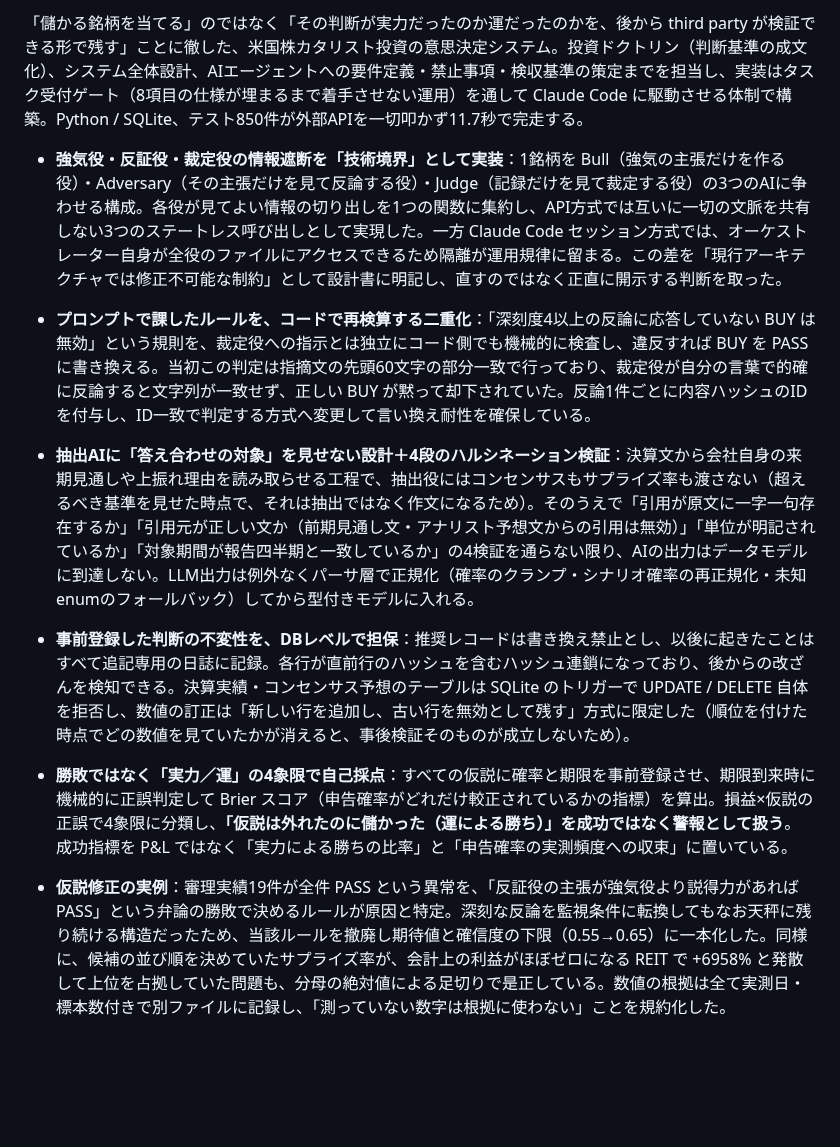
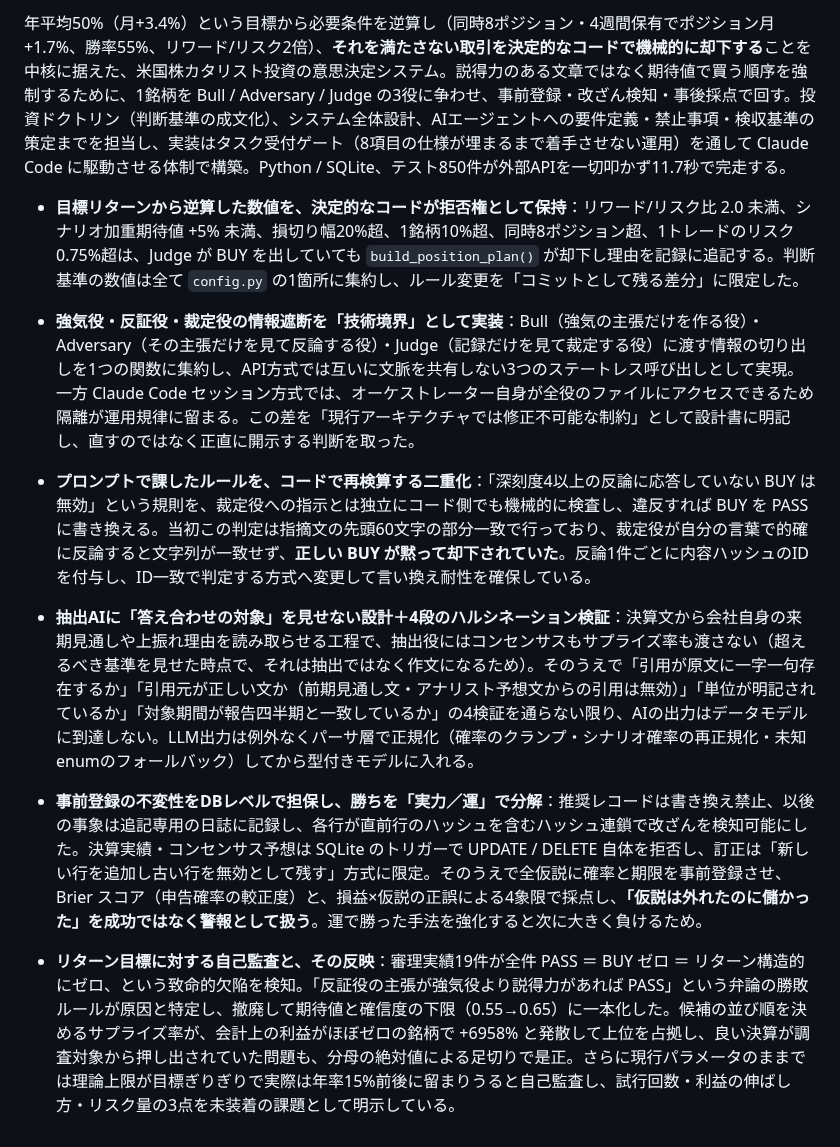
Before and after one commit to umiji/Hawkeye-Re, a Markdown page: docs/PORTFOLIO_ENTRY.ja.md, the part around one of its changes. GitHub-like rendering; blank space fills up the shorter version.

```diff
--- a/docs/PORTFOLIO_ENTRY.ja.md
+++ b/docs/PORTFOLIO_ENTRY.ja.md
@@ -34,14 +41,14 @@ B は相手がエンジニアで、技術的な深さを見せたい場合のみ
 
-「儲かる銘柄を当てる」のではなく「その判断が実力だったのか運だったのかを、後から third party が検証できる形で残す」ことに徹した、米国株カタリスト投資の意思決定システム。投資ドクトリン（判断基準の成文化）、システム全体設計、AIエージェントへの要件定義・禁止事項・検収基準の策定までを担当し、実装はタスク受付ゲート（8項目の仕様が埋まるまで着手させない運用）を通して Claude Code に駆動させる体制で構築。Python / SQLite、テスト850件が外部APIを一切叩かず11.7秒で完走する。
+年平均50%（月+3.4%）という目標から必要条件を逆算し（同時8ポジション・4週間保有でポジション月+1.7%、勝率55%、リワード/リスク2倍）、**それを満たさない取引を決定的なコードで機械的に却下する**ことを中核に据えた、米国株カタリスト投資の意思決定システム。説得力のある文章ではなく期待値で買う順序を強制するために、1銘柄を Bull / Adversary / Judge の3役に争わせ、事前登録・改ざん検知・事後採点で回す。投資ドクトリン（判断基準の成文化）、システム全体設計、AIエージェントへの要件定義・禁止事項・検収基準の策定までを担当し、実装はタスク受付ゲート（8項目の仕様が埋まるまで着手させない運用）を通して Claude Code に駆動させる体制で構築。Python / SQLite、テスト850件が外部APIを一切叩かず11.7秒で完走する。
 
-- **強気役・反証役・裁定役の情報遮断を「技術境界」として実装**：1銘柄を Bull（強気の主張だけを作る役）・Adversary（その主張だけを見て反論する役）・Judge（記録だけを見て裁定する役）の3つのAIに争わせる構成。各役が見てよい情報の切り出しを1つの関数に集約し、API方式では互いに一切の文脈を共有しない3つのステートレス呼び出しとして実現した。一方 Claude Code セッション方式では、オーケストレーター自身が全役のファイルにアクセスできるため隔離が運用規律に留まる。この差を「現行アーキテクチャでは修正不可能な制約」として設計書に明記し、直すのではなく正直に開示する判断を取った。
+- **目標リターンから逆算した数値を、決定的なコードが拒否権として保持**：リワード/リスク比 2.0 未満、シナリオ加重期待値 +5% 未満、損切り幅20%超、1銘柄10%超、同時8ポジション超、1トレードのリスク0.75%超は、Judge が BUY を出していても `build_position_plan()` が却下し理由を記録に追記する。判断基準の数値は全て `config.py` の1箇所に集約し、ルール変更を「コミットとして残る差分」に限定した。
 
-- **プロンプトで課したルールを、コードで再検算する二重化**：「深刻度4以上の反論に応答していない BUY は無効」という規則を、裁定役への指示とは独立にコード側でも機械的に検査し、違反すれば BUY を PASS に書き換える。当初この判定は指摘文の先頭60文字の部分一致で行っており、裁定役が自分の言葉で的確に反論すると文字列が一致せず、正しい BUY が黙って却下されていた。反論1件ごとに内容ハッシュのIDを付与し、ID一致で判定する方式へ変更して言い換え耐性を確保している。
+- **強気役・反証役・裁定役の情報遮断を「技術境界」として実装**：Bull（強気の主張だけを作る役）・Adversary（その主張だけを見て反論する役）・Judge（記録だけを見て裁定する役）に渡す情報の切り出しを1つの関数に集約し、API方式では互いに文脈を共有しない3つのステートレス呼び出しとして実現。一方 Claude Code セッション方式では、オーケストレーター自身が全役のファイルにアクセスできるため隔離が運用規律に留まる。この差を「現行アーキテクチャでは修正不可能な制約」として設計書に明記し、直すのではなく正直に開示する判断を取った。
+
+- **プロンプトで課したルールを、コードで再検算する二重化**：「深刻度4以上の反論に応答していない BUY は無効」という規則を、裁定役への指示とは独立にコード側でも機械的に検査し、違反すれば BUY を PASS に書き換える。当初この判定は指摘文の先頭60文字の部分一致で行っており、裁定役が自分の言葉で的確に反論すると文字列が一致せず、**正しい BUY が黙って却下されていた**。反論1件ごとに内容ハッシュのIDを付与し、ID一致で判定する方式へ変更して言い換え耐性を確保している。
 
 - **抽出AIに「答え合わせの対象」を見せない設計＋4段のハルシネーション検証**：決算文から会社自身の来期見通しや上振れ理由を読み取らせる工程で、抽出役にはコンセンサスもサプライズ率も渡さない（超えるべき基準を見せた時点で、それは抽出ではなく作文になるため）。そのうえで「引用が原文に一字一句存在するか」「引用元が正しい文か（前期見通し文・アナリスト予想文からの引用は無効）」「単位が明記されているか」「対象期間が報告四半期と一致しているか」の4検証を通らない限り、AIの出力はデータモデルに到達しない。LLM出力は例外なくパーサ層で正規化（確率のクランプ・シナリオ確率の再正規化・未知enumのフォールバック）してから型付きモデルに入れる。
 
-- **事前登録した判断の不変性を、DBレベルで担保**：推奨レコードは書き換え禁止とし、以後に起きたことはすべて追記専用の日誌に記録。各行が直前行のハッシュを含むハッシュ連鎖になっており、後からの改ざんを検知できる。決算実績・コンセンサス予想のテーブルは SQLite のトリガーで UPDATE / DELETE 自体を拒否し、数値の訂正は「新しい行を追加し、古い行を無効として残す」方式に限定した（順位を付けた時点でどの数値を見ていたかが消えると、事後検証そのものが成立しないため）。
+- **事前登録の不変性をDBレベルで担保し、勝ちを「実力／運」で分解**：推奨レコードは書き換え禁止、以後の事象は追記専用の日誌に記録し、各行が直前行のハッシュを含むハッシュ連鎖で改ざんを検知可能にした。決算実績・コンセンサス予想は SQLite のトリガーで UPDATE / DELETE 自体を拒否し、訂正は「新しい行を追加し古い行を無効として残す」方式に限定。そのうえで全仮説に確率と期限を事前登録させ、Brier スコア（申告確率の較正度）と、損益×仮説の正誤による4象限で採点し、**「仮説は外れたのに儲かった」を成功ではなく警報として扱う**。運で勝った手法を強化すると次に大きく負けるため。
 
-- **勝敗ではなく「実力／運」の4象限で自己採点**：すべての仮説に確率と期限を事前登録させ、期限到来時に機械的に正誤判定して Brier スコア（申告確率がどれだけ較正されているかの指標）を算出。損益×仮説の正誤で4象限に分類し、**「仮説は外れたのに儲かった（運による勝ち）」を成功ではなく警報として扱う**。成功指標を P&L ではなく「実力による勝ちの比率」と「申告確率の実測頻度への収束」に置いている。
-
-- **仮説修正の実例**：審理実績19件が全件 PASS という異常を、「反証役の主張が強気役より説得力があれば PASS」という弁論の勝敗で決めるルールが原因と特定。深刻な反論を監視条件に転換してもなお天秤に残り続ける構造だったため、当該ルールを撤廃し期待値と確信度の下限（0.55→0.65）に一本化した。同様に、候補の並び順を決めていたサプライズ率が、会計上の利益がほぼゼロになる REIT で +6958% と発散して上位を占拠していた問題も、分母の絶対値による足切りで是正している。数値の根拠は全て実測日・標本数付きで別ファイルに記録し、「測っていない数字は根拠に使わない」ことを規約化した。
+- **リターン目標に対する自己監査と、その反映**：審理実績19件が全件 PASS ＝ BUY ゼロ ＝ リターン構造的にゼロ、という致命的欠陥を検知。「反証役の主張が強気役より説得力があれば PASS」という弁論の勝敗ルールが原因と特定し、撤廃して期待値と確信度の下限（0.55→0.65）に一本化した。候補の並び順を決めるサプライズ率が、会計上の利益がほぼゼロの銘柄で +6958% と発散して上位を占拠し、良い決算が調査対象から押し出されていた問題も、分母の絶対値による足切りで是正。さらに現行パラメータのままでは理論上限が目標ぎりぎりで実際は年率15%前後に留まりうると自己監査し、試行回数・利益の伸ばし方・リスク量の3点を未装着の課題として明示している。
```
Also changed, not shown: other parts of docs/PORTFOLIO_ENTRY.ja.md (+16 -9 lines).
